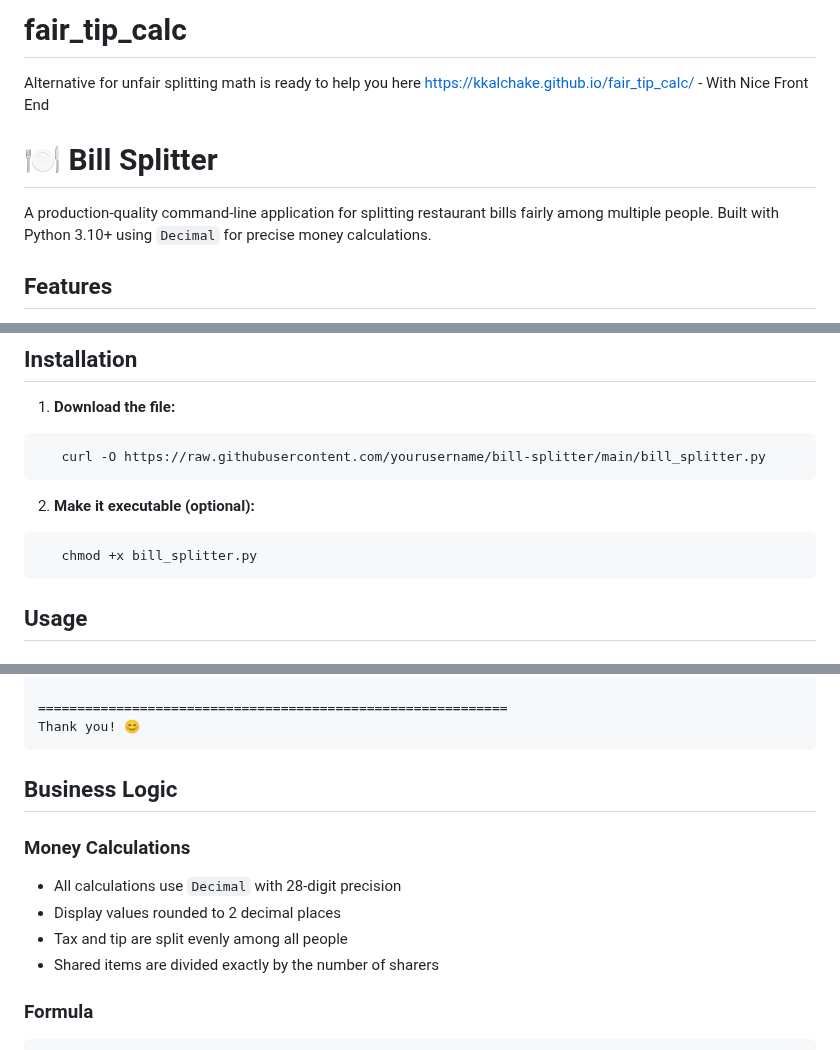
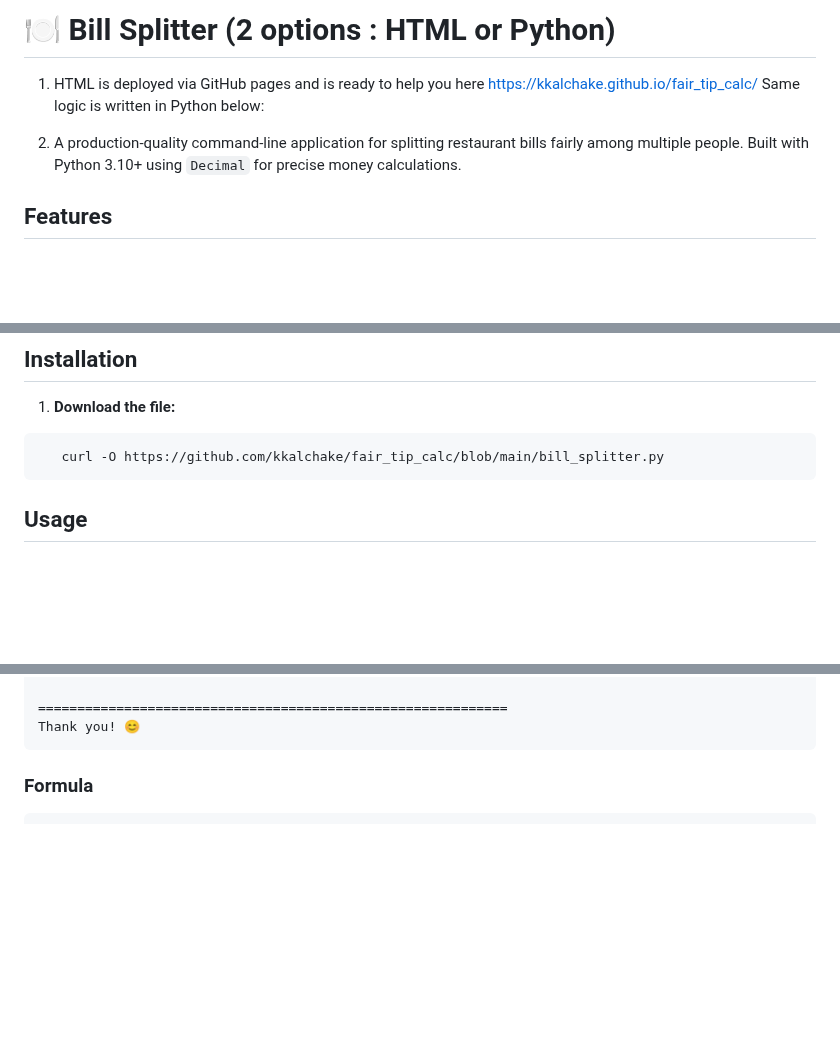
Before and after one commit to kkalchake/fair_tip_calc, a Markdown page: README.md, 3 parts joined by grey strips. Rendered like a GitHub page; blank space fills up the shorter version.

````diff
--- a/README.md
+++ b/README.md
@@ -1,9 +1,9 @@
-# fair_tip_calc
-Alternative for unfair splitting math is ready to help you here https://kkalchake.github.io/fair_tip_calc/ - With Nice Front End
+# 🍽️ Bill Splitter (2 options : HTML or Python)
 
-# 🍽️ Bill Splitter
+1. HTML is deployed via GitHub pages and is ready to help you here https://kkalchake.github.io/fair_tip_calc/
+Same logic is written in Python below:
 
-A production-quality command-line application for splitting restaurant bills fairly among multiple people. Built with Python 3.10+ using `Decimal` for precise money calculations.
+2. A production-quality command-line application for splitting restaurant bills fairly among multiple people. Built with Python 3.10+ using `Decimal` for precise money calculations.
 
 ## Features
 
@@ -23,12 +23,7 @@ A production-quality command-line application for splitting restaurant bills fai
 
 1. **Download the file:**
 ```bash
-   curl -O https://raw.githubusercontent.com/yourusername/bill-splitter/main/bill_splitter.py
-```
-
-2. **Make it executable (optional):**
-```bash
-   chmod +x bill_splitter.py
+   curl -O https://github.com/kkalchake/fair_tip_calc/blob/main/bill_splitter.py
 ```
 
 ## Usage
@@ -169,15 +164,6 @@ Bob:
 ============================================================
 Thank you! 😊
 ```
-
-## Business Logic
-
-### Money Calculations
-- All calculations use `Decimal` with 28-digit precision
-- Display values rounded to 2 decimal places
-- Tax and tip are split evenly among all people
-- Shared items are divided exactly by the number of sharers
-
 ### Formula
 ```
 Tax + Tip per person = (tax + tip) / number_of_people
````
Also changed, not shown: other parts of README.md (+0 -5 lines).
